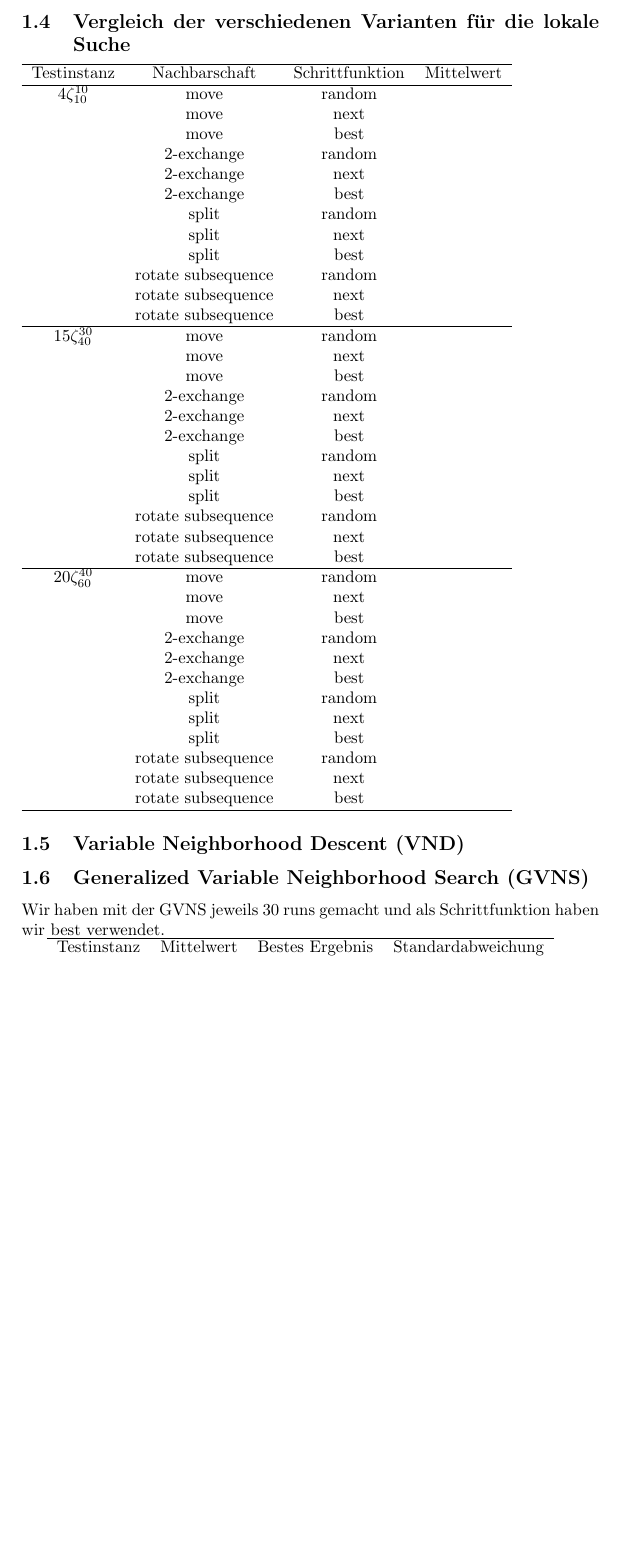
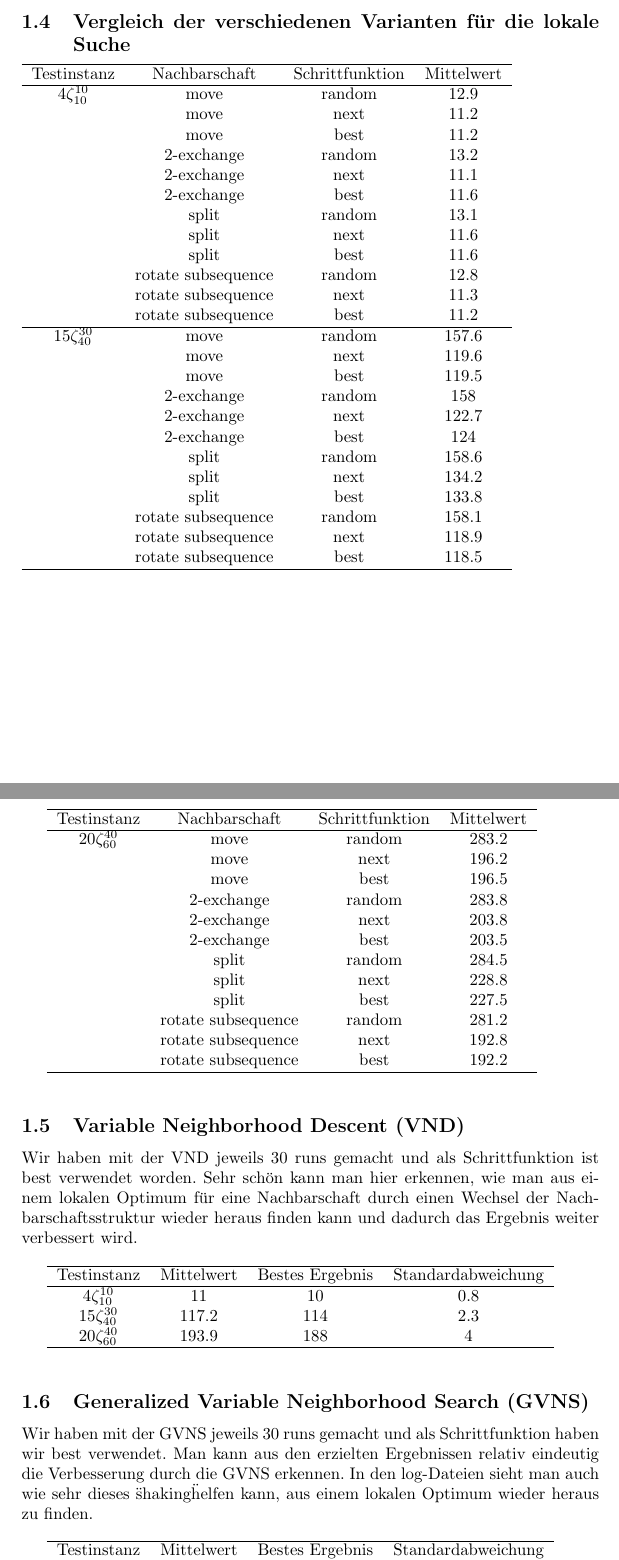
Before and after one commit to JAMes0x5F0x46/ws09, a LaTeX problem sheet (heuopt/1_Uebung/doc/heuopt.tex): part of page 3 of 3 before the commit and two parts of pages 2 and 3 of 3 after it, the two joined at a grey line, cut so that both start at the same text, the shorter picture padded with empty space. Compiled offline with pdfLaTeX.

Commit message:
Finished document

```diff
--- a/heuopt/1_Uebung/doc/heuopt.tex
+++ b/heuopt/1_Uebung/doc/heuopt.tex
@@ -36,56 +36,79 @@ F\"{u}r die vier verschiedenen Nachbarschaftsstrukturen haben wir jeweils auch d
 
 \subsection{Vergleich der verschiedenen Varianten f\"{u}r die lokale Suche}
 
-\begin{tabular}{cccccc}
+\begin{tabular}{cccc}
 \hline
 Testinstanz & Nachbarschaft & Schrittfunktion & Mittelwert \\
 \hline
-$4\zeta_{10}^{10}$ & move & random &  \\
-							 		& move & next &  \\
-									& move & best &  \\
-							 		& 2-exchange & random &  \\
-							 		& 2-exchange & next &  \\
-									& 2-exchange & best &  \\
-							 		& split & random &  \\
-							 		& split & next &  \\
-									& split & best &  \\
-							 		& rotate subsequence & random &  \\
-							 		& rotate subsequence & next &  \\
-									& rotate subsequence & best &  \\
+$4\zeta_{10}^{10}$ & move & random &  12.9 \\
+							 		& move & next &  11.2 \\
+									& move & best &  11.2 \\
+							 		& 2-exchange & random &  13.2 \\
+							 		& 2-exchange & next &  11.1 \\
+									& 2-exchange & best &  11.6 \\
+							 		& split & random &  13.1 \\
+							 		& split & next &  11.6 \\
+									& split & best &  11.6 \\
+							 		& rotate subsequence & random &  12.8 \\
+							 		& rotate subsequence & next &  11.3 \\
+									& rotate subsequence & best &  11.2 \\
 \hline
-$15\zeta_{40}^{30}$ & move & random &  \\
-							 		& move & next &  \\
-									& move & best &  \\
-							 		& 2-exchange & random &  \\
-							 		& 2-exchange & next &  \\
-									& 2-exchange & best &  \\
-							 		& split & random &  \\
-							 		& split & next &  \\
-									& split & best &  \\
-							 		& rotate subsequence & random &  \\
-							 		& rotate subsequence & next &  \\
-									& rotate subsequence & best &  \\
-\hline
-$20\zeta_{60}^{40}$ & move & random &  \\
-							 		& move & next &  \\
-									& move & best &  \\
-							 		& 2-exchange & random &  \\
-							 		& 2-exchange & next &  \\
-									& 2-exchange & best &  \\
-							 		& split & random &  \\
-							 		& split & next &  \\
-									& split & best &  \\
-							 		& rotate subsequence & random &  \\
-							 		& rotate subsequence & next &  \\
-									& rotate subsequence & best &  \\
+$15\zeta_{40}^{30}$ & move & random &  157.6 \\
+							 		& move & next &  119.6 \\
+									& move & best &  119.5 \\
+							 		& 2-exchange & random &  158 \\
+							 		& 2-exchange & next &  122.7 \\
+									& 2-exchange & best &  124 \\
+							 		& split & random &  158.6 \\
+							 		& split & next &  134.2 \\
+									& split & best &  133.8 \\
+							 		& rotate subsequence & random &  158.1 \\
+							 		& rotate subsequence & next &  118.9 \\
+									& rotate subsequence & best &  118.5 \\
 \hline
 \end{tabular}
 
+\begin{tabular}{cccc}
+\hline
+Testinstanz & Nachbarschaft & Schrittfunktion & Mittelwert \\
+\hline
+$20\zeta_{60}^{40}$ & move & random &  283.2 \\
+							 		& move & next &  196.2 \\
+									& move & best &  196.5 \\
+							 		& 2-exchange & random &  283.8 \\
+							 		& 2-exchange & next &  203.8 \\
+									& 2-exchange & best &  203.5 \\
+							 		& split & random &  284.5 \\
+							 		& split & next &  228.8 \\
+									& split & best & 227.5 \\
+							 		& rotate subsequence & random &  281.2 \\
+							 		& rotate subsequence & next &  192.8 \\
+									& rotate subsequence & best & 192.2 \\
+\hline
+\end{tabular}
+
+\bigskip
+
 \subsection{Variable Neighborhood Descent (VND)}
+Wir haben mit der VND jeweils 30 runs gemacht und als Schrittfunktion ist best verwendet worden. Sehr sch\"{o}n kann man hier erkennen, wie man aus einem lokalen Optimum f\"{u}r eine Nachbarschaft durch einen Wechsel der Nachbarschaftsstruktur wieder heraus finden kann und dadurch das Ergebnis weiter verbessert wird.
+\bigskip
+
+\begin{tabular}{cccc}
+\hline
+Testinstanz & Mittelwert & Bestes Ergebnis & Standardabweichung \\
+\hline
+$4\zeta_{10}^{10}$ & 11 & 10 & 0.8 \\
+$15\zeta_{40}^{30}$ & 117.2 & 114 & 2.3 \\
+$20\zeta_{60}^{40}$ & 193.9 & 188 & 4 \\
+\hline
+\end{tabular}
+
+\bigskip
 
 \subsection{Generalized Variable Neighborhood Search (GVNS)}
 
-Wir haben mit der GVNS jeweils 30 runs gemacht und als Schrittfunktion haben wir best verwendet.
+Wir haben mit der GVNS jeweils 30 runs gemacht und als Schrittfunktion haben wir best verwendet. Man kann aus den erzielten Ergebnissen relativ eindeutig die Verbesserung durch die GVNS erkennen. In den log-Dateien sieht man auch wie sehr dieses \"shaking\" helfen kann, aus einem lokalen Optimum wieder heraus zu finden.
+\bigskip
 
 \begin{tabular}{cccc}
 \hline
```
Also changed, not shown: heuopt/1_Uebung/doc/heuopt1_3pages.pdf (added).
